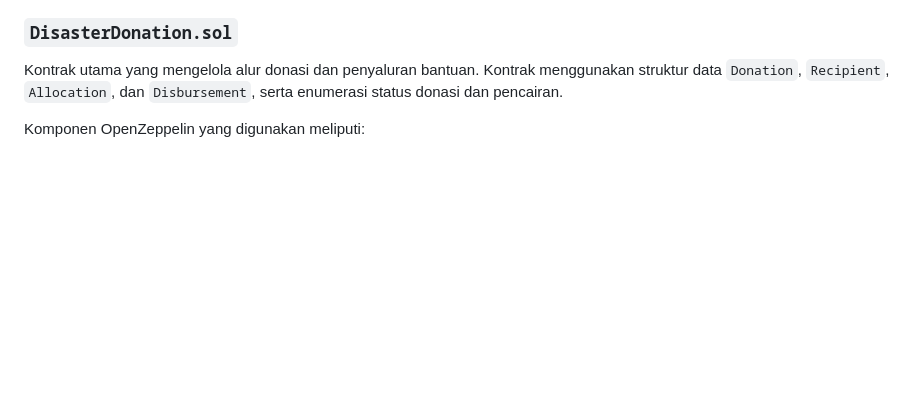
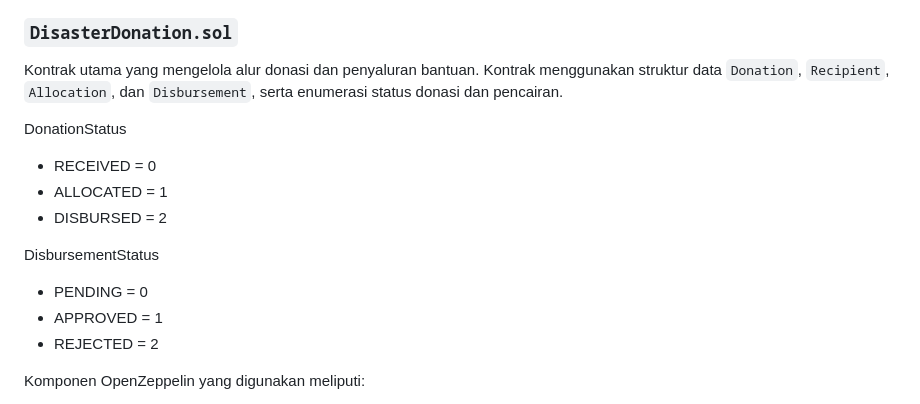
Before and after one commit to ririn-rahmaa/uas-blockchain, a Markdown page: README.md, the part around the change. Drawn GitHub-style; blank space fills up the shorter version.

Commit message:
perbarui readme, detail status

```diff
--- a/README.md
+++ b/README.md
@@ -32,6 +32,18 @@ Token ERC-20 untuk simulasi donasi. Kontrak mencetak token awal kepada pemilik s
 ### `DisasterDonation.sol`
 
 Kontrak utama yang mengelola alur donasi dan penyaluran bantuan. Kontrak menggunakan struktur data `Donation`, `Recipient`, `Allocation`, dan `Disbursement`, serta enumerasi status donasi dan pencairan.
+
+DonationStatus
+- RECEIVED = 0
+- ALLOCATED = 1
+- DISBURSED = 2
+
+DisbursementStatus
+- PENDING = 0
+- APPROVED = 1
+- REJECTED = 2
+
+
 
 Komponen OpenZeppelin yang digunakan meliputi:
 
```
